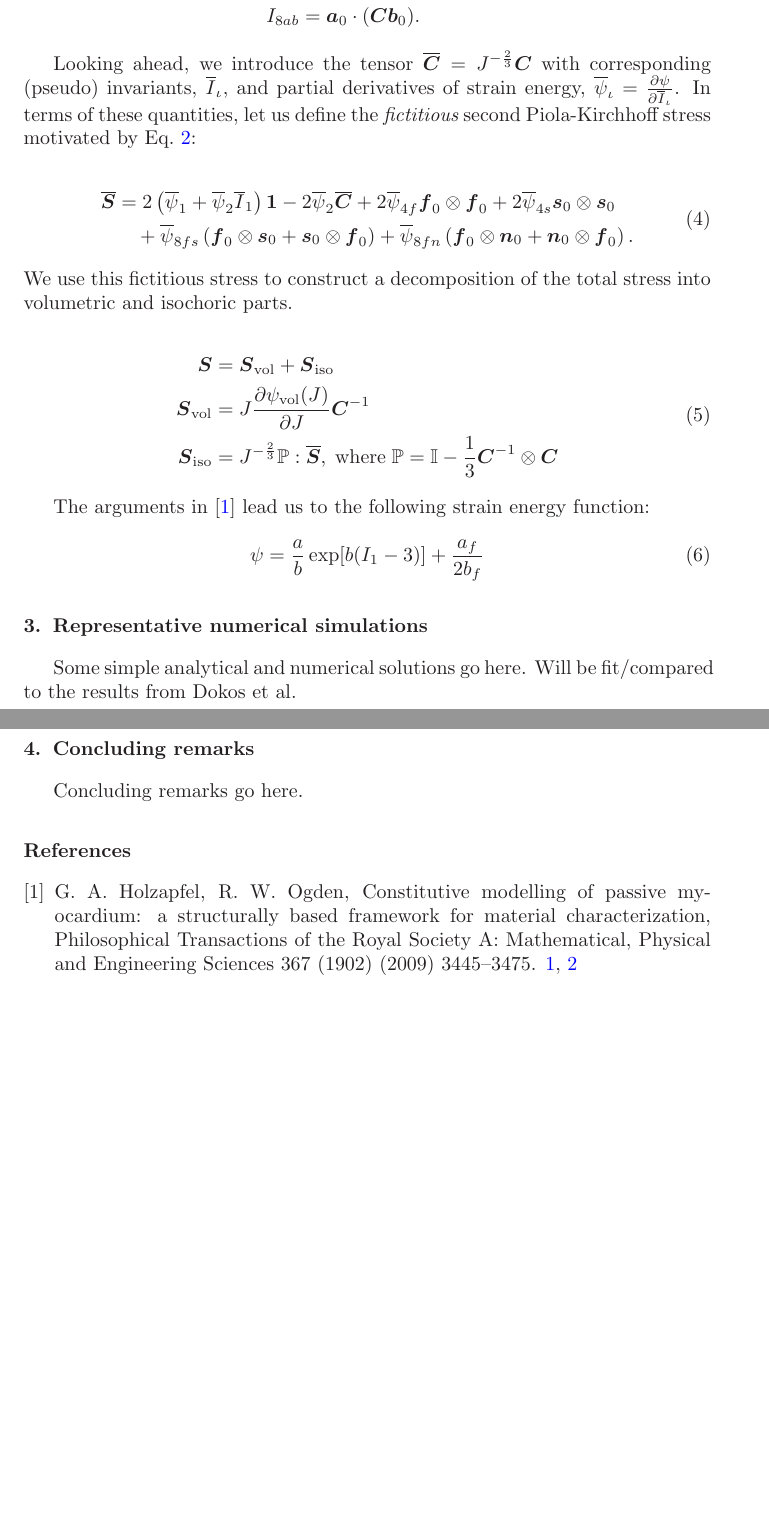
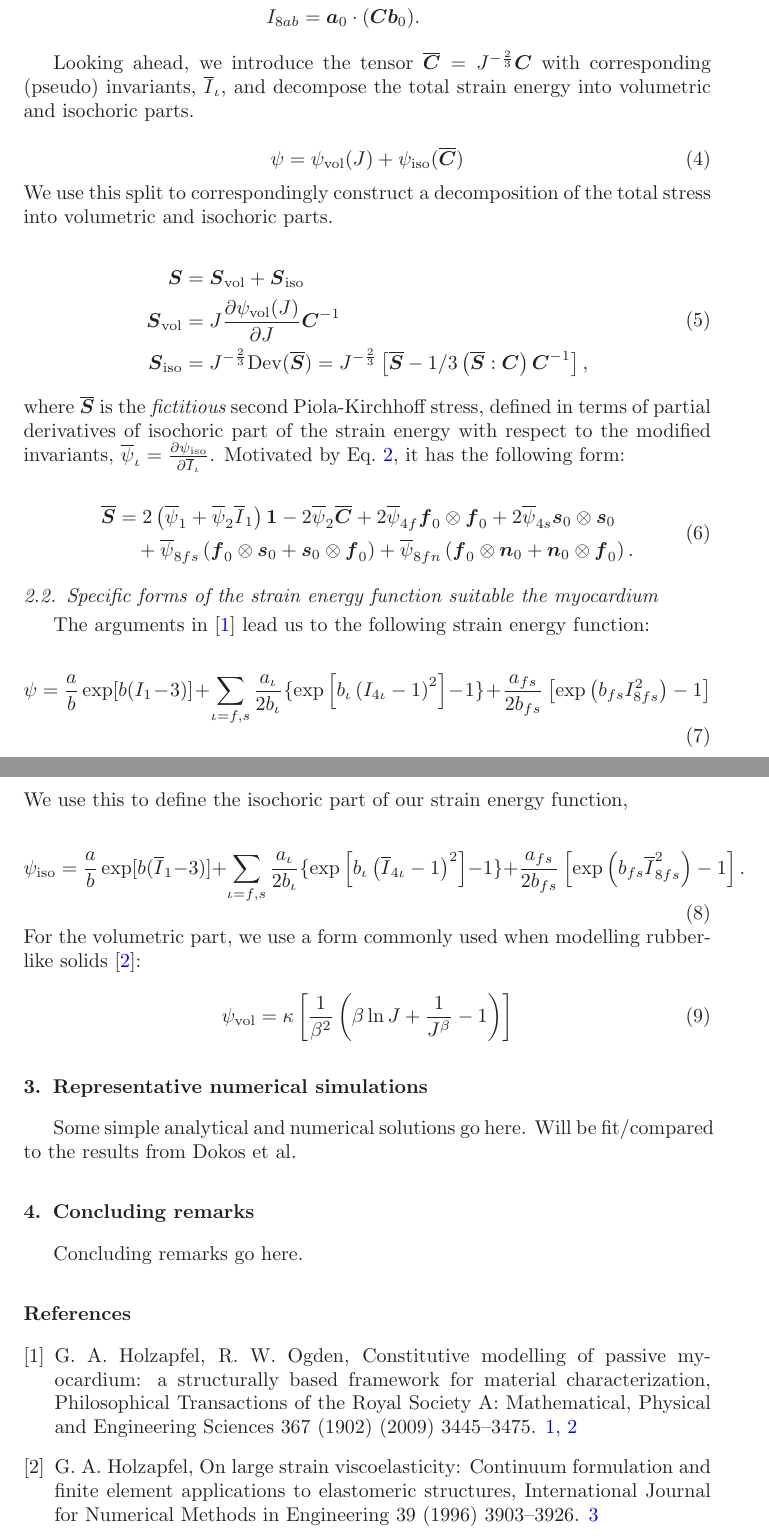
Before and after one commit to hnarayanan/cardiac-mechanics, a LaTeX paper (notes/visco/visco.tex, which reads notes/visco/sections/formulation.tex): two parts of pages 2 and 3 of 3, joined at a grey line, cut so that both start at the same text, the shorter picture padded with empty space. Compiled offline with LaTeX, dvips and Ghostscript.

Commit message:
More updates to visco notes

```diff
--- a/notes/visco/sections/formulation.tex
+++ b/notes/visco/sections/formulation.tex
@@ -65,11 +68,31 @@ Cauchy-Green tensor, $\bC$:
 
 Looking ahead, we introduce the tensor $\overline{\bC} =
 J^{-\frac{2}{3}} \bC$ with corresponding (pseudo) invariants,
-$\overline{I}_{\iota}$, and partial derivatives of strain energy,
-$\overline{\psi}_{\iota} = \frac{\partial \psi}{\partial
-  \overline{I}_{\iota}}$. In terms of these quantities, let us define
-the {\em fictitious} second Piola-Kirchhoff stress motivated by
-Eq.~\ref{second-piola-kirchhoff-stress}:
+$\overline{I}_{\iota}$, and decompose the total strain energy into
+volumetric and isochoric parts.
+
+\begin{equation}
+  \psi = \psi_{\mathrm{vol}}(J) + \psi_{\mathrm{iso}}(\overline{\bC})
+\end{equation}
+
+\noindent We use this split to correspondingly construct a
+decomposition of the total stress into volumetric and isochoric parts.
+
+\begin{equation}
+  \begin{split}
+    \bS &= \bS_{\mathrm{vol}} + \bS_{\mathrm{iso}}\\
+    \bS_{\mathrm{vol}} &= J \frac{\partial \psi_{\mathrm{vol}}(J)}{\partial J} \bC^{-1}\\
+    \bS_{\mathrm{iso}} &= J^{-\frac{2}{3}} \mathrm{Dev}(\overline{\bS}) = J^{-\frac{2}{3}}
+    \left[\overline{\bS} - 1/3 \left(\overline{\bS}:\bC\right)\bC^{-1}\right],
+  \end{split}
+\end{equation}
+
+\noindent where $\overline{\bS}$ is the {\em fictitious} second
+Piola-Kirchhoff stress, defined in terms of partial derivatives of
+isochoric part of the strain energy with respect to the modified
+invariants, $\overline{\psi}_{\iota} = \frac{\partial
+  \psi_{\mathrm{iso}}}{\partial \overline{I}_{\iota}}$. Motivated by
+Eq.~\ref{second-piola-kirchhoff-stress}, it has the following form:
 
 \begin{equation}
   \begin{split}
@@ -82,27 +105,32 @@ Eq.~\ref{second-piola-kirchhoff-stress}:
   \end{split}
 \end{equation}
 
-\noindent We use this fictitious stress to construct a decomposition
-of the total stress into volumetric and isochoric parts.
-
-\begin{equation}
-  \begin{split}
-    \bS &= \bS_{\mathrm{vol}} + \bS_{\mathrm{iso}}\\
-    \bS_{\mathrm{vol}} &= J \frac{\partial \psi_{\mathrm{vol}}(J)}{\partial J} \bC^{-1}\\
-    \bS_{\mathrm{iso}} &= J^{-\frac{2}{3}} \mathbb{P}:\overline{\bS},\; \mathrm{where}\; \mathbb{P} = \mathbb{I} - \frac{1}{3} \bC^{-1}\otimes\bC
-  \end{split}
-\end{equation}
-
-
-
-%                        + 2 \overline{\psi}_{3} I_{3} \bC^{-1}
-
+\subsection{Specific forms of the strain energy function suitable the myocardium}
+\label{specific-forms}
 
 The arguments in \citep{Holzapfel:2009bb} lead us to the following
 strain energy function:
 
 \begin{equation}
-  \psi = \frac{a}{b}\exp[b(I_{1} - 3)] + \frac{a_f}{2 b_f}
+  \psi = \frac{a}{b}\exp[b(I_{1} - 3)]
+       + \sum_{\iota=f, s} \frac{a_{\iota}}{2 b_{\iota}}\{\exp\left[b_{\iota}\left(I_{4\iota} - 1\right)^{2}\right] - 1\}
+       + \frac{a_{fs}}{2 b_{fs}} \left[\exp\left(b_{fs}I_{8fs}^{2}\right) - 1\right]
+\end{equation}
+
+\noindent We use this to define the isochoric part of our strain
+energy function,
+
+\begin{equation}
+  \psi_{\mathrm{iso}} = \frac{a}{b}\exp[b(\overline{I}_{1} - 3)]
+       + \sum_{\iota=f, s} \frac{a_{\iota}}{2 b_{\iota}}\{\exp\left[b_{\iota}\left(\overline{I}_{4\iota} - 1\right)^{2}\right] - 1\}
+       + \frac{a_{fs}}{2 b_{fs}} \left[\exp\left(b_{fs}\overline{I}_{8fs}^{2}\right) - 1\right].
+\end{equation}
+
+\noindent For the volumetric part, we use a form commonly used when
+modelling rubber-like solids \citep{Holzapfel:1996}:
+
+\begin{equation}
+  \psi_{\mathrm{vol}} = \kappa \left[\frac{1}{\beta^{2}}\left(\beta\ln J + \frac{1}{J^{\beta}} - 1\right)\right]
 \end{equation}
 
 
```
Also changed, not shown: notes/visco/visco.bib (+9 -0 lines), notes/visco/sections/formulation.tex (3 more changed lines).
